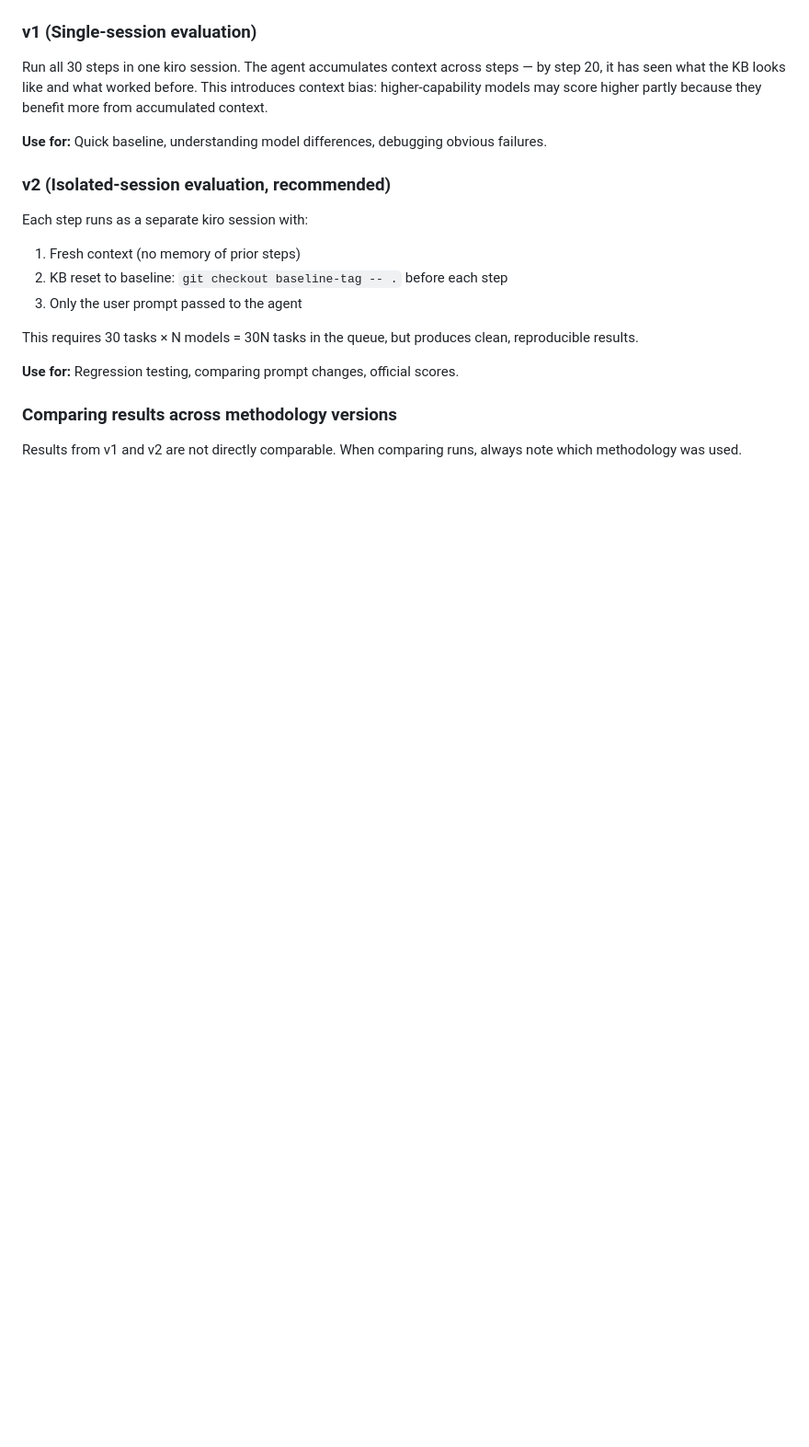
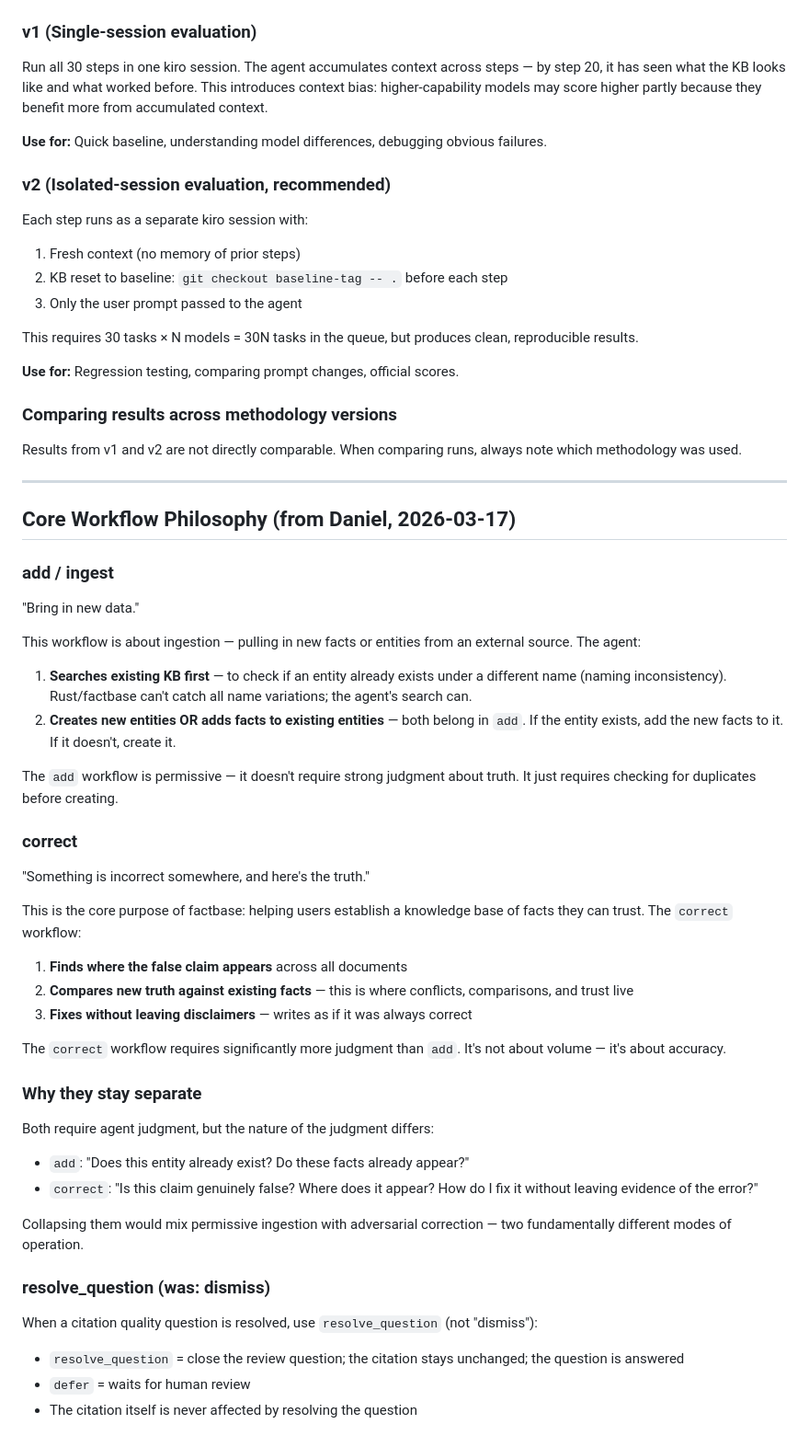
Before and after one commit to everyonce/factbase, a Markdown page: docs/prompt-testing-guide.md, the part around the change. Shown at 92% size. GitHub-like rendering; blank space fills up the shorter version.

Commit message:
docs: add core workflow philosophy (add vs correct distinction, resolve_question naming)

```diff
--- a/docs/prompt-testing-guide.md
+++ b/docs/prompt-testing-guide.md
@@ -212,3 +212,39 @@ This requires 30 tasks × N models = 30N tasks in the queue, but produces clean,
 
 ### Comparing results across methodology versions
 Results from v1 and v2 are not directly comparable. When comparing runs, always note which methodology was used.
+
+---
+
+## Core Workflow Philosophy (from Daniel, 2026-03-17)
+
+### add / ingest
+"Bring in new data."
+
+This workflow is about ingestion — pulling in new facts or entities from an external source. The agent:
+1. **Searches existing KB first** — to check if an entity already exists under a different name (naming inconsistency). Rust/factbase can't catch all name variations; the agent's search can.
+2. **Creates new entities OR adds facts to existing entities** — both belong in `add`. If the entity exists, add the new facts to it. If it doesn't, create it.
+
+The `add` workflow is permissive — it doesn't require strong judgment about truth. It just requires checking for duplicates before creating.
+
+### correct
+"Something is incorrect somewhere, and here's the truth."
+
+This is the core purpose of factbase: helping users establish a knowledge base of facts they can trust. The `correct` workflow:
+1. **Finds where the false claim appears** across all documents
+2. **Compares new truth against existing facts** — this is where conflicts, comparisons, and trust live
+3. **Fixes without leaving disclaimers** — writes as if it was always correct
+
+The `correct` workflow requires significantly more judgment than `add`. It's not about volume — it's about accuracy.
+
+### Why they stay separate
+Both require agent judgment, but the nature of the judgment differs:
+- `add`: "Does this entity already exist? Do these facts already appear?"
+- `correct`: "Is this claim genuinely false? Where does it appear? How do I fix it without leaving evidence of the error?"
+
+Collapsing them would mix permissive ingestion with adversarial correction — two fundamentally different modes of operation.
+
+### resolve_question (was: dismiss)
+When a citation quality question is resolved, use `resolve_question` (not "dismiss"):
+- `resolve_question` = close the review question; the citation stays unchanged; the question is answered
+- `defer` = waits for human review
+- The citation itself is never affected by resolving the question
```
